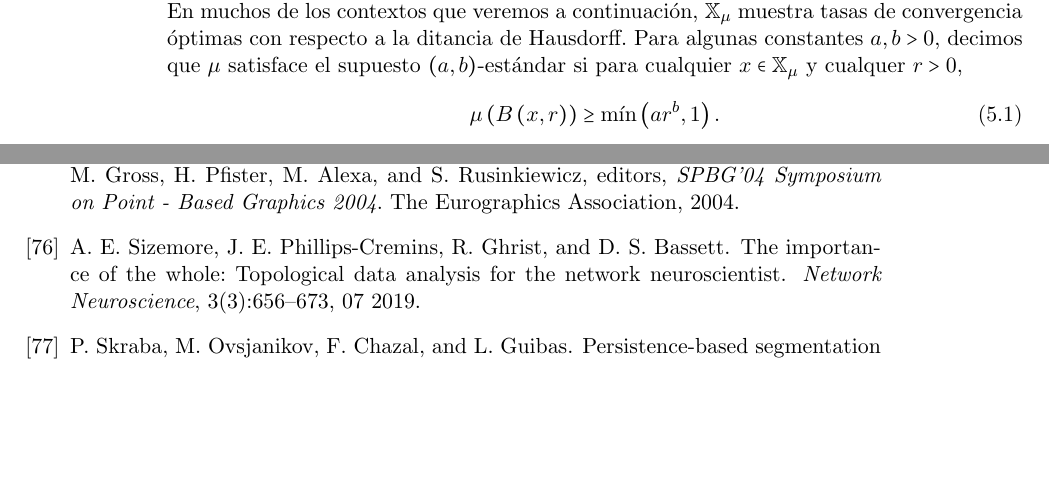
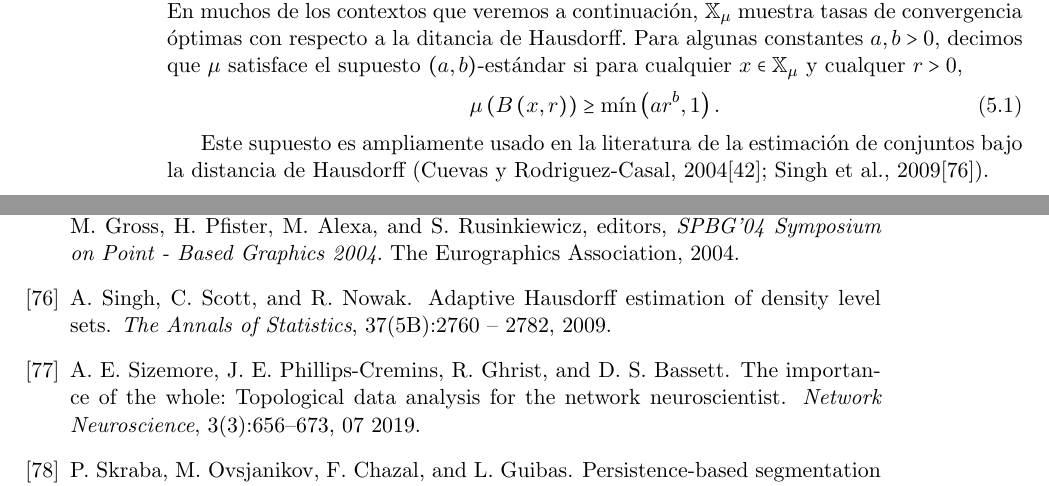
Before and after one commit to SolidTitanium/NTesisRepo, a LaTeX thesis (FastBin/Tesis_LM_German-Felix(Copy_0)(1)/main.tex, which reads FastBin/Tesis_LM_German-Felix(Copy_0)(1)/BibliografiaTesis.bib, FastBin/Tesis_LM_German-Felix(Copy_0)(1)/Capitulo-5.tex): two parts of pages 49 and 60 of 60 before the commit and two parts of pages 49 and 60 of 61 after it, joined at a grey line, cut so that both start at the same text, the shorter picture padded with empty space. The pictures show the PDF file FastBin/Tesis_LM_German-Felix(Copy_0)(1)/main.pdf that the author committed with the source.

Commit message:
eat the frog

```diff
--- a/FastBin/Tesis_LM_German-Felix(Copy_0)(1)/BibliografiaTesis.bib
+++ b/FastBin/Tesis_LM_German-Felix(Copy_0)(1)/BibliografiaTesis.bib
@@ -1110,3 +1110,9 @@ year = {2009}
   url     = {http://jmlr.org/papers/v20/18-358.html}
 }
 
+@article{Singh2009,
+author = {Aarti Singh and Clayton Scott and Robert Nowak},
+title = {{Adaptive Hausdorff estimation of density level sets}},
+volume = {37},
+journal = {The Annals of Statistics},
+number = {5B},
--- a/FastBin/Tesis_LM_German-Felix(Copy_0)(1)/Capitulo-5.tex
+++ b/FastBin/Tesis_LM_German-Felix(Copy_0)(1)/Capitulo-5.tex
@@ -40,3 +40,8 @@ $\cpar{a,b}$-est\'andar si para cualquier $x\in\mathbb{X}_{\mu}$ y cualquer $r>0
 \begin{equation}
     \mu\cpar{B\cpar{x,r}}\geq\min\cpar{ar^{b},1}.
 \end{equation}
+
+Este supuesto es ampliamente usado en la literatura de la estimaci\'on de conjuntos
+bajo la distancia de Hausdorff
+(Cuevas y Rodriguez-Casal, 2004\cite{CuevasRodriguezCasal2004};
+Singh et al., 2009\cite{Singh2009}).
```
Also changed, not shown: FastBin/Tesis_LM_German-Felix(Copy_0)(1)/main.pdf, FastBin/Tesis_LM_German-Felix(Copy_0)(1)/BibliografiaTesis.bib (9 more changed lines).
